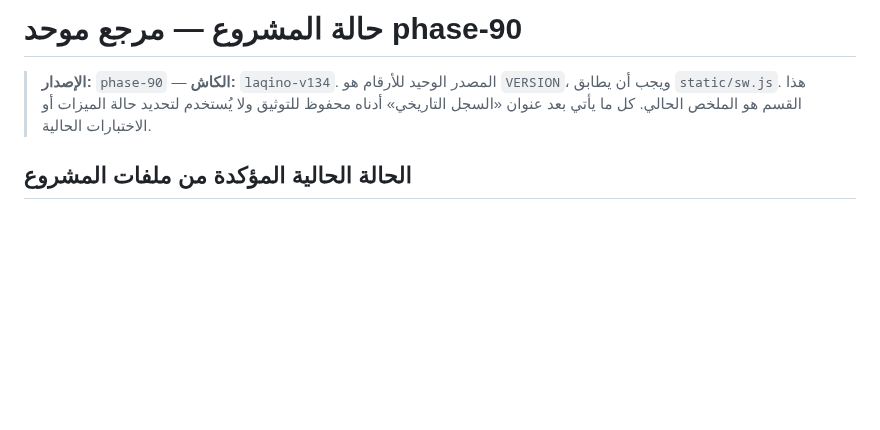
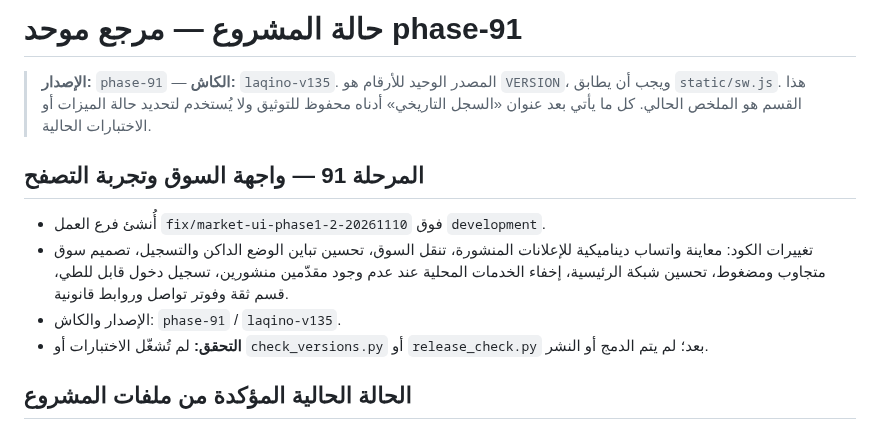
Before and after one commit to Tarek2024/Laqino, a Markdown page: STATUS.md, the part around the change. Rendered like a GitHub page; blank space fills up the shorter version.

Commit message:
Document phase 91 marketplace UI work

```diff
--- a/STATUS.md
+++ b/STATUS.md
@@ -1,8 +1,13 @@
-# حالة المشروع — مرجع موحد phase-90
+# حالة المشروع — مرجع موحد phase-91
 
-> **الإصدار:** `phase-90` — **الكاش:** `laqino-v134`. المصدر الوحيد للأرقام هو `VERSION`، ويجب أن يطابق `static/sw.js`.
+> **الإصدار:** `phase-91` — **الكاش:** `laqino-v135`. المصدر الوحيد للأرقام هو `VERSION`، ويجب أن يطابق `static/sw.js`.
 > هذا القسم هو الملخص الحالي. كل ما يأتي بعد عنوان «السجل التاريخي» أدناه محفوظ للتوثيق ولا يُستخدم لتحديد حالة الميزات أو الاختبارات الحالية.
 
+## المرحلة 91 — واجهة السوق وتجربة التصفح
+- أُنشئ فرع العمل `fix/market-ui-phase1-2-20261110` فوق `development`.
+- تغييرات الكود: معاينة واتساب ديناميكية للإعلانات المنشورة، تنقل السوق، تحسين تباين الوضع الداكن والتسجيل، تصميم سوق متجاوب ومضغوط، تحسين شبكة الرئيسية، إخفاء الخدمات المحلية عند عدم وجود مقدّمين منشورين، تسجيل دخول قابل للطي، قسم ثقة وفوتر تواصل وروابط قانونية.
+- الإصدار والكاش: `phase-91` / `laqino-v135`.
+- **التحقق:** لم تُشغّل الاختبارات أو `check_versions.py` أو `release_check.py` بعد؛ لم يتم الدمج أو النشر.
 ## الحالة الحالية المؤكدة من ملفات المشروع
 
 - المشروع يحتوي على تطبيق ويب/PWA عربي، وخادم Python، وقاعدة SQLite، وأقسام طبية وسوق وخدمات محلية وتوصيل ولوحات إدارة.
```
